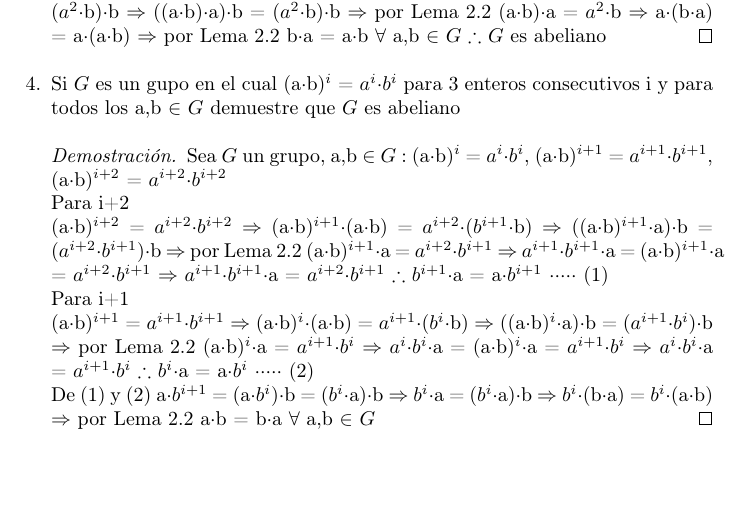
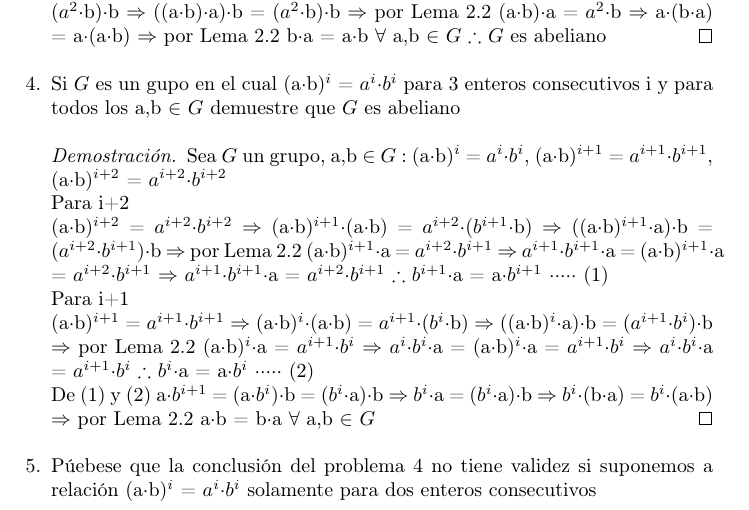
Before and after one commit to halonsov/Herstein-Algebra_Moderna, a LaTeX document (Herstein.tex): part of page 15 of 15, cut so that both start at the same text, the shorter picture padded with empty space. Compiled offline with pdfLaTeX.

Commit message:
Noche improductiva

```diff
--- a/Herstein.tex
+++ b/Herstein.tex
@@ -989,6 +989,7 @@
 						De (1) y (2)
 						a·$b^{i+1}$ = (a·$b^i$)·b = ($b^{i}$·a)·b $\Rightarrow$ $b^{i}$·a  = ($b^{i}$·a)·b $\Rightarrow$ $b^i$·(b·a) = $b^i$·(a·b) $\Rightarrow$ por Lema 2.2 a·b = b·a $\forall$ a,b $\in$ $G$
 					\end{proof}
+					\item Púebese que la conclusión del problema 4 no tiene validez si suponemos a relación (a·b)$^i$ = $a^i$·$b^i$ solamente para dos enteros consecutivos
 				\end{enumerate}
 \end{document} % Fin del documento.
 
```
Also changed, not shown: Herstein.pdf, 1 other file.
